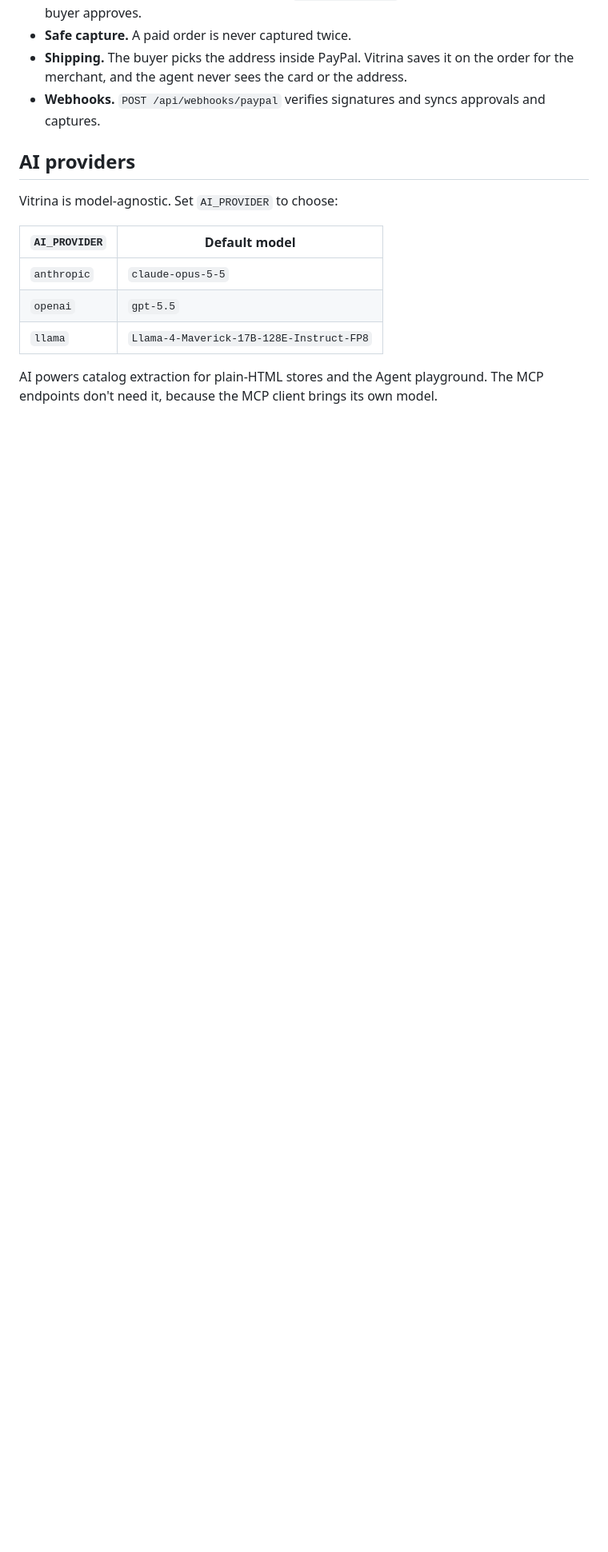
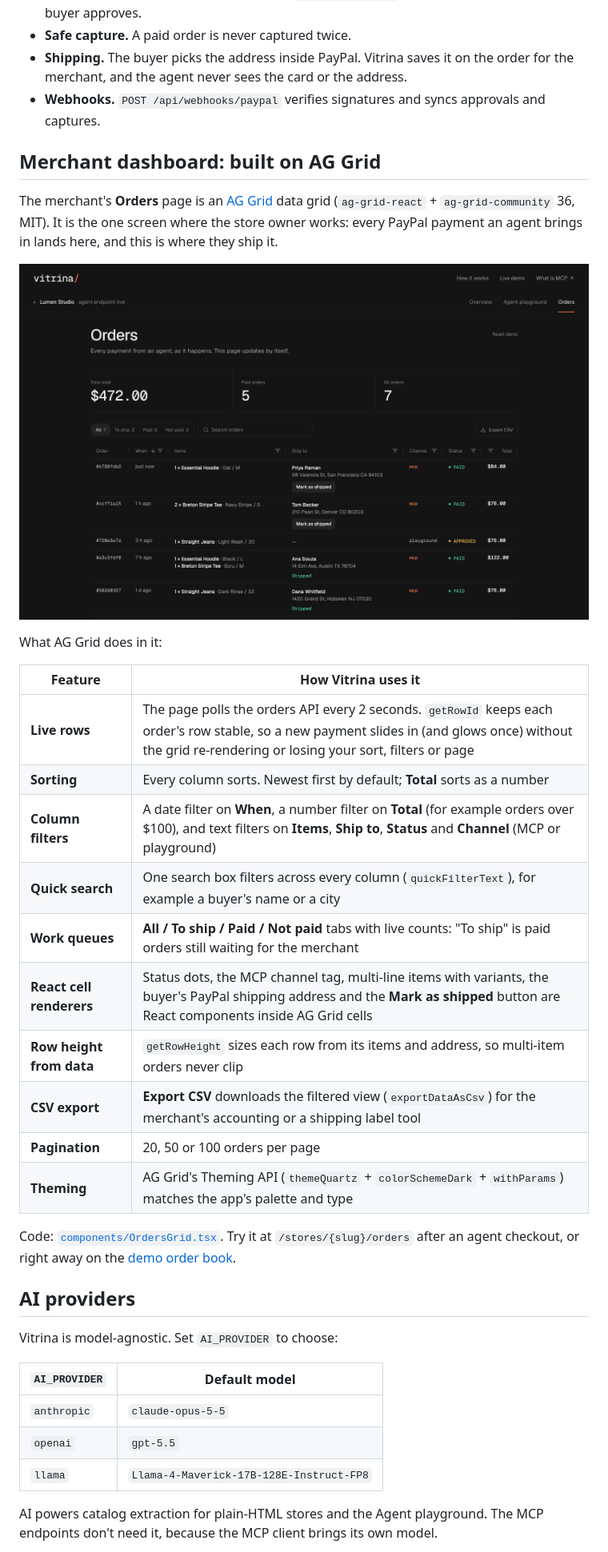
Before and after one commit to nicopriotto/vitrina, a Markdown page: README.md, the part around one of its changes. Shown at 80% size. Drawn GitHub-style; pictures changed too: docs/screenshots/orders.png; blank space fills up the shorter version.

Commit message:
orders grid on ag grid

```diff
--- a/README.md
+++ b/README.md
@@ -78,6 +78,29 @@ Stack: Next.js 15, TypeScript, Drizzle + Postgres, Zod, the MCP TypeScript SDK (
 - **Safe capture.** A paid order is never captured twice.
 - **Shipping.** The buyer picks the address inside PayPal. Vitrina saves it on the order for the merchant, and the agent never sees the card or the address.
 - **Webhooks.** `POST /api/webhooks/paypal` verifies signatures and syncs approvals and captures.
+
+## Merchant dashboard: built on AG Grid
+
+The merchant's **Orders** page is an [AG Grid](https://www.ag-grid.com/) data grid (`ag-grid-react` + `ag-grid-community` 36, MIT). It is the one screen where the store owner works: every PayPal payment an agent brings in lands here, and this is where they ship it.
+
+![Orders on AG Grid](docs/screenshots/orders.png)
+
+What AG Grid does in it:
+
+| Feature | How Vitrina uses it |
+|---|---|
+| **Live rows** | The page polls the orders API every 2 seconds. `getRowId` keeps each order's row stable, so a new payment slides in (and glows once) without the grid re-rendering or losing your sort, filters or page |
+| **Sorting** | Every column sorts. Newest first by default; **Total** sorts as a number |
+| **Column filters** | A date filter on **When**, a number filter on **Total** (for example orders over $100), and text filters on **Items**, **Ship to**, **Status** and **Channel** (MCP or playground) |
+| **Quick search** | One search box filters across every column (`quickFilterText`), for example a buyer's name or a city |
+| **Work queues** | **All / To ship / Paid / Not paid** tabs with live counts: "To ship" is paid orders still waiting for the merchant |
+| **React cell renderers** | Status dots, the MCP channel tag, multi-line items with variants, the buyer's PayPal shipping address and the **Mark as shipped** button are React components inside AG Grid cells |
+| **Row height from data** | `getRowHeight` sizes each row from its items and address, so multi-item orders never clip |
+| **CSV export** | **Export CSV** downloads the filtered view (`exportDataAsCsv`) for the merchant's accounting or a shipping label tool |
+| **Pagination** | 20, 50 or 100 orders per page |
+| **Theming** | AG Grid's Theming API (`themeQuartz` + `colorSchemeDark` + `withParams`) matches the app's palette and type |
+
+Code: [`components/OrdersGrid.tsx`](components/OrdersGrid.tsx). Try it at `/stores/{slug}/orders` after an agent checkout, or right away on the [demo order book](https://vitrina-q1if.onrender.com/demo/orders).
 
 ## AI providers
 
```
Also changed, not shown: other parts of README.md (+7 -7 lines), 7 other files.
